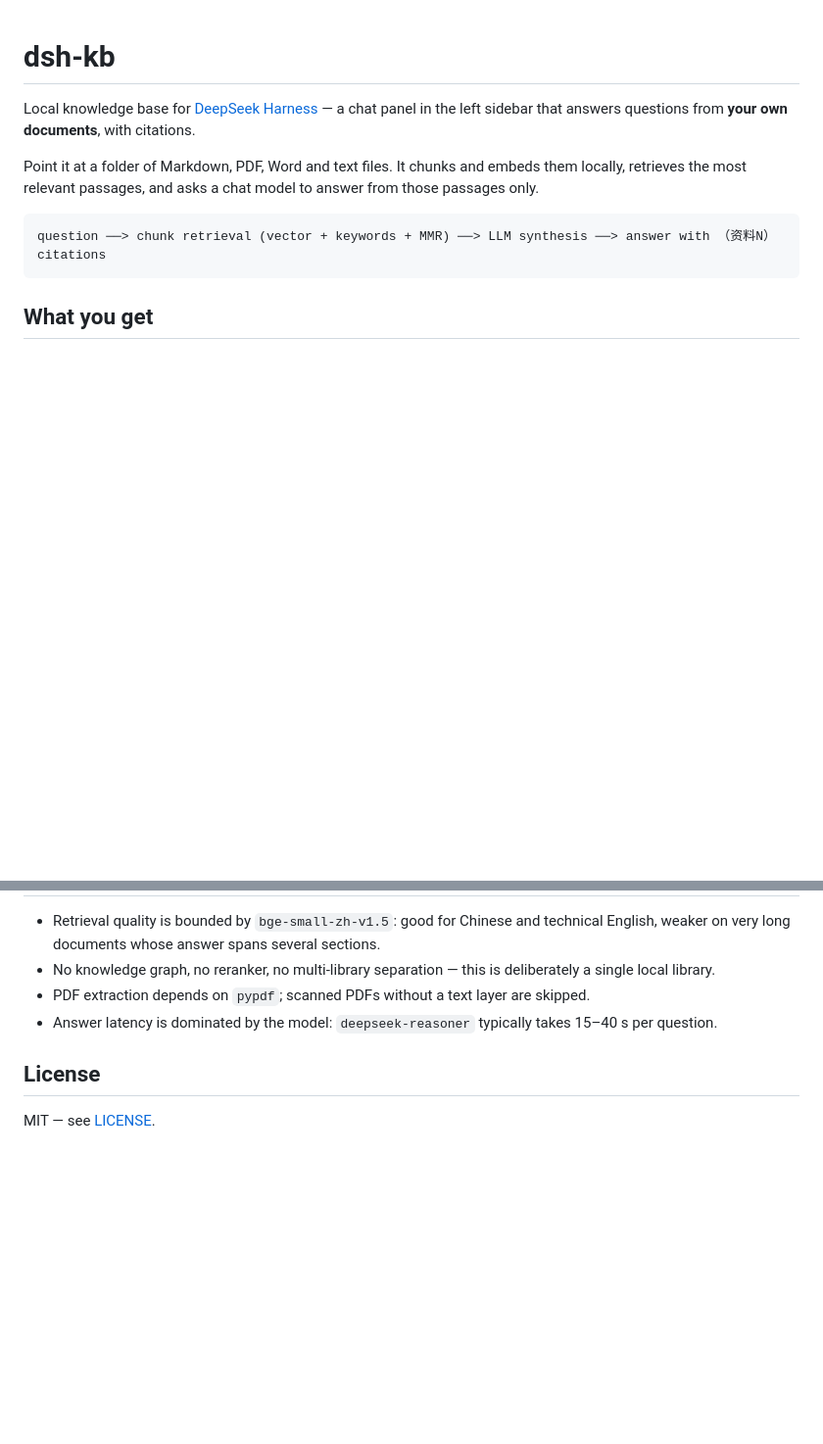
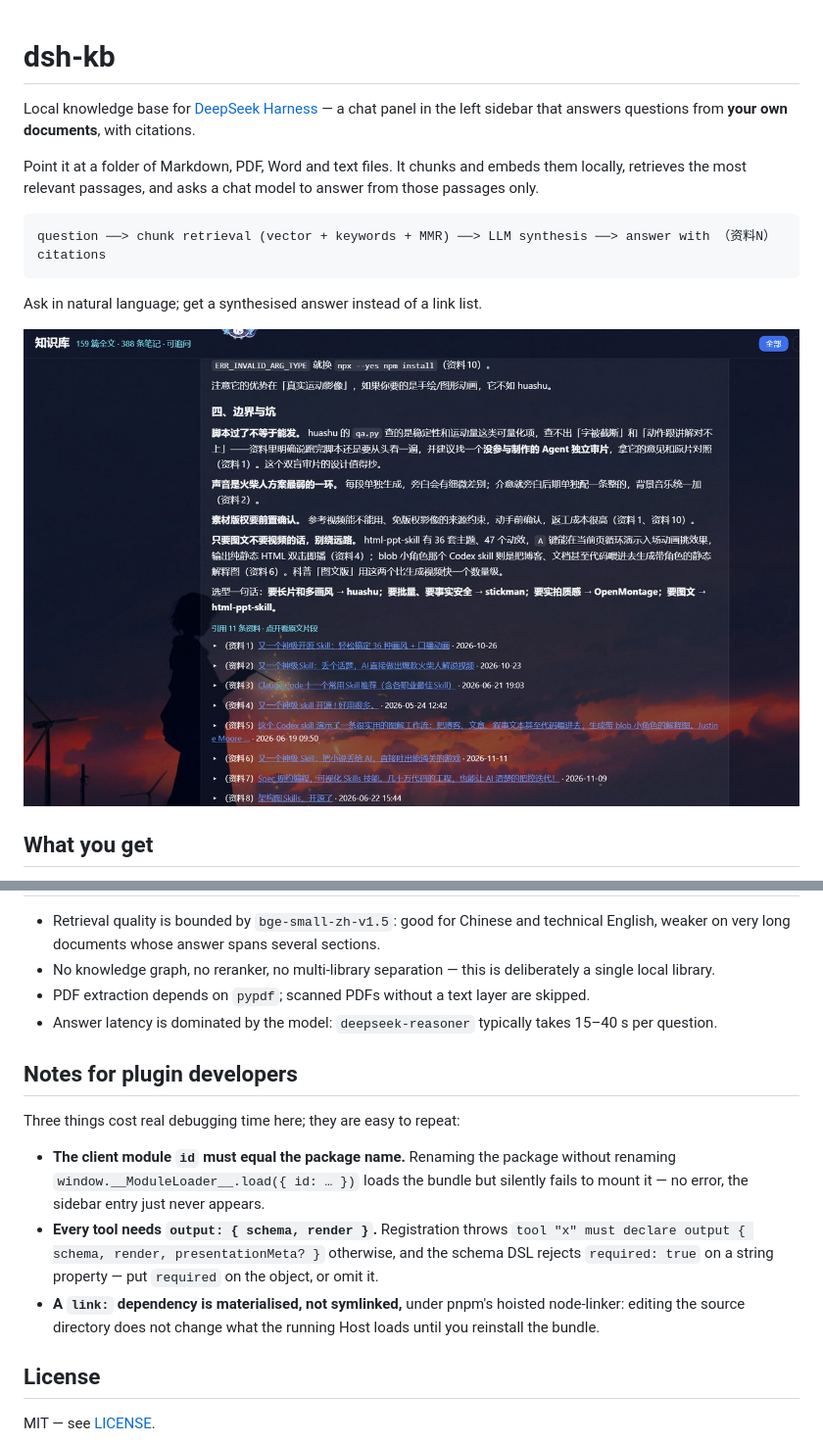
Before and after one commit to cherub0/dsh-kb, a Markdown page: README.md, 2 parts joined by grey strips. Shown at 98% size. Drawn GitHub-style; pictures changed too: docs/screenshot.jpg (added); blank space fills up the shorter version.

Commit message:
docs: add panel screenshot and the three gotchas that cost time
- screenshot of the panel answering with 11 cited sources
- client module id must match the package name (silent mount failure)
- tools must declare output { schema, render }
- link: dependencies are materialised under the hoisted linker

````diff
--- a/README.md
+++ b/README.md
@@ -9,6 +9,10 @@ relevant passages, and asks a chat model to answer from those passages only.
 ```
 question ──> chunk retrieval (vector + keywords + MMR) ──> LLM synthesis ──> answer with （资料N） citations
 ```
+
+Ask in natural language; get a synthesised answer instead of a link list.
+
+![The knowledge-base panel answering a question, with 11 cited sources](docs/screenshot.jpg)
 
 ## What you get
 
@@ -102,6 +106,19 @@ The local service is plain HTTP, so other tools can use it:
 - PDF extraction depends on `pypdf`; scanned PDFs without a text layer are skipped.
 - Answer latency is dominated by the model: `deepseek-reasoner` typically takes 15–40 s per question.
 
+## Notes for plugin developers
+
+Three things cost real debugging time here; they are easy to repeat:
+
+- **The client module `id` must equal the package name.** Renaming the package without renaming
+  `window.__ModuleLoader__.load({ id: … })` loads the bundle but silently fails to mount it — no error, the sidebar
+  entry just never appears.
+- **Every tool needs `output: { schema, render }`.** Registration throws
+  `tool "x" must declare output { schema, render, presentationMeta? }` otherwise, and the schema DSL rejects
+  `required: true` on a string property — put `required` on the object, or omit it.
+- **A `link:` dependency is materialised, not symlinked,** under pnpm's hoisted node-linker: editing the source
+  directory does not change what the running Host loads until you reinstall the bundle.
+
 ## License
 
 MIT — see [LICENSE](LICENSE).
````
